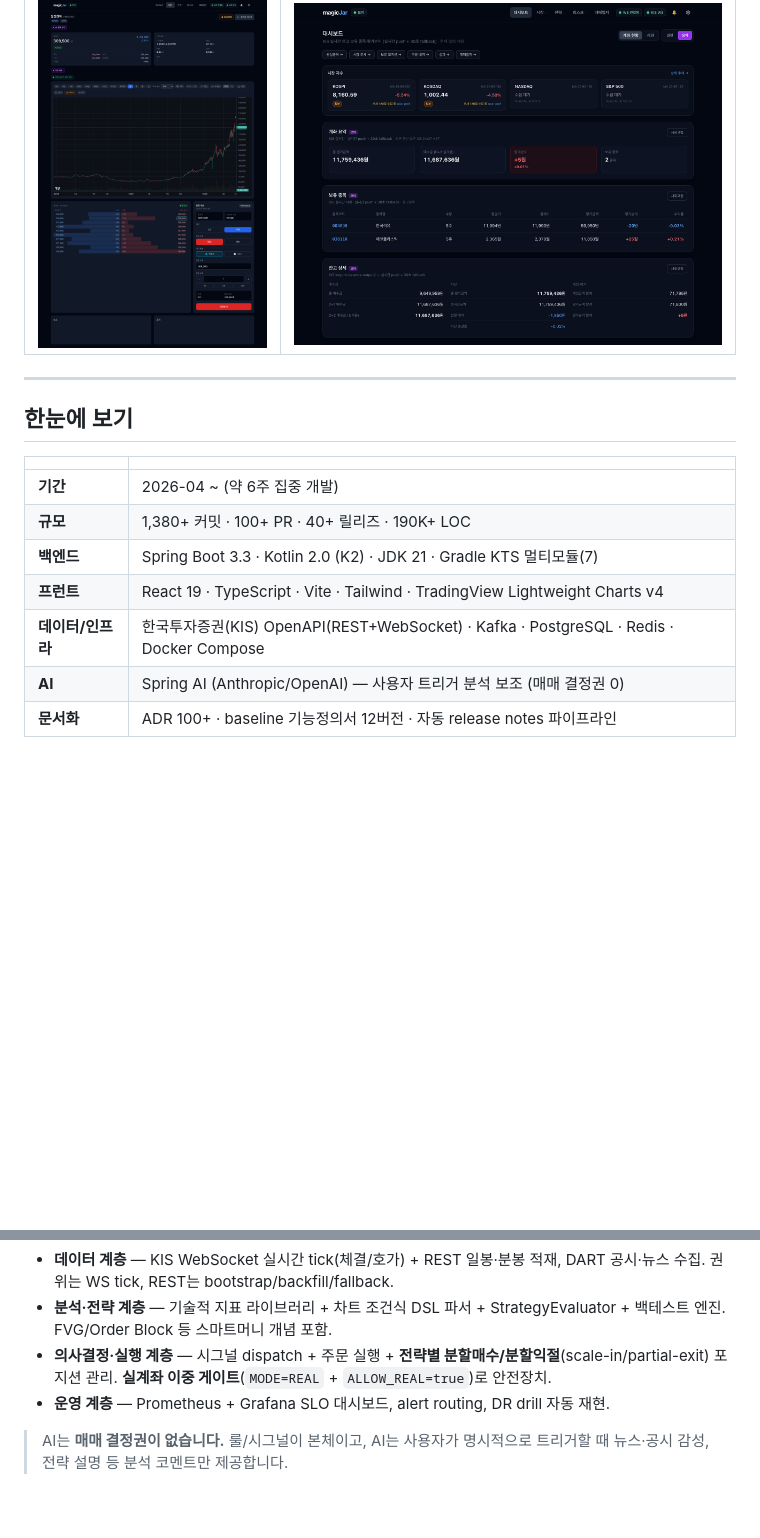
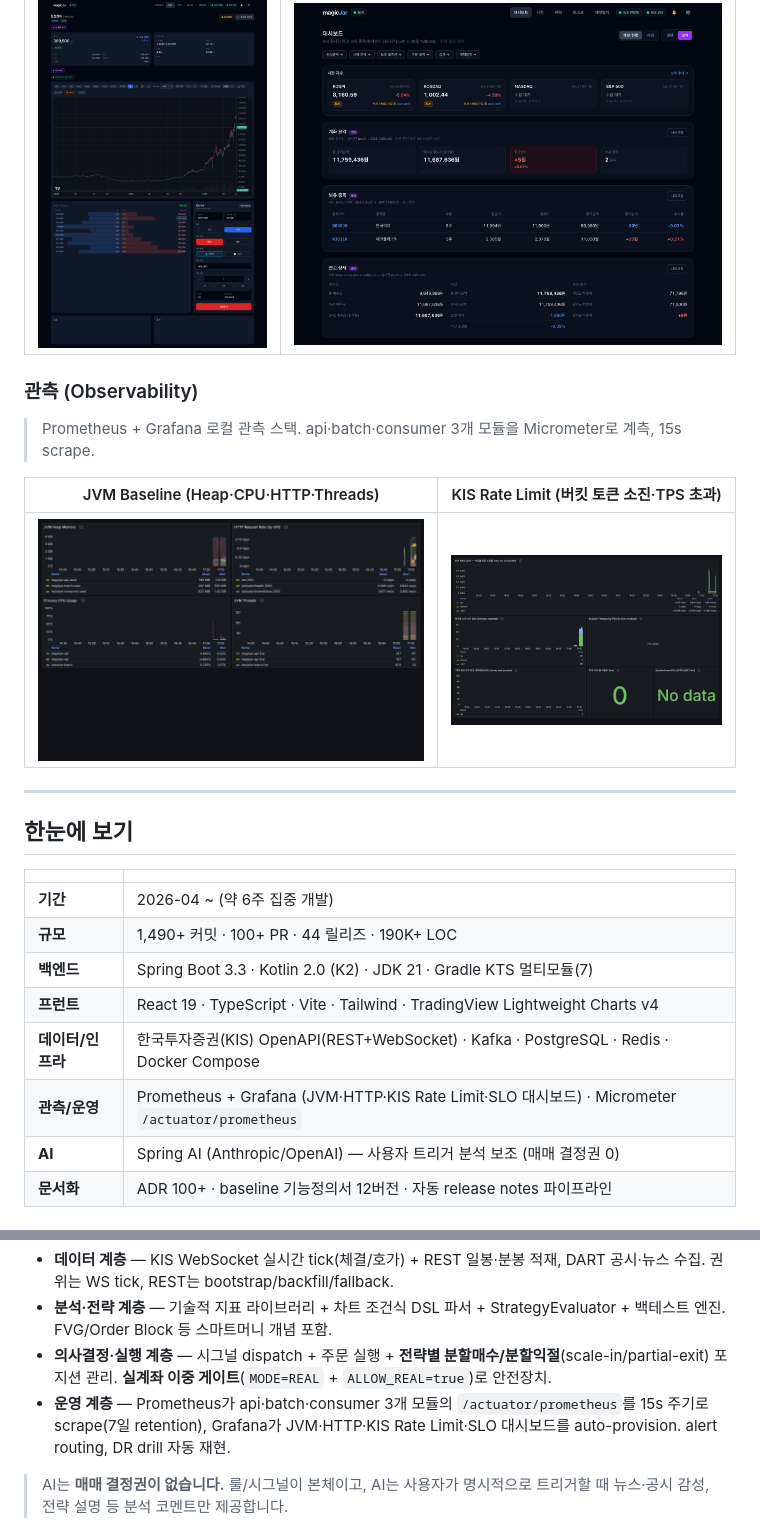
Before and after one commit to sp-daewoon/magicjar-portfolio, a Markdown page: README.md, 2 parts joined by grey strips. GitHub-like rendering; pictures changed too: showcase/screens/grafana-jvm.png (added), showcase/screens/grafana-kis-ratelimit.png (added); blank space fills up the shorter version.

```diff
--- a/README.md
+++ b/README.md
@@ -15,6 +15,14 @@
 |---|---|
 | ![종목 상세](showcase/screens/symbol-detail-samsung.png) | ![대시보드](showcase/screens/dashboard.png) |
 
+### 관측 (Observability)
+
+> Prometheus + Grafana 로컬 관측 스택. api·batch·consumer 3개 모듈을 Micrometer로 계측, 15s scrape.
+
+| JVM Baseline (Heap·CPU·HTTP·Threads) | KIS Rate Limit (버킷 토큰 소진·TPS 초과) |
+|---|---|
+| ![Grafana JVM](showcase/screens/grafana-jvm.png) | ![Grafana KIS Rate Limit](showcase/screens/grafana-kis-ratelimit.png) |
+
 ---
 
 ## 한눈에 보기
@@ -22,10 +30,11 @@
 | | |
 |---|---|
 | **기간** | 2026-04 ~ (약 6주 집중 개발) |
-| **규모** | 1,380+ 커밋 · 100+ PR · 40+ 릴리즈 · 190K+ LOC |
+| **규모** | 1,490+ 커밋 · 100+ PR · 44 릴리즈 · 190K+ LOC |
 | **백엔드** | Spring Boot 3.3 · Kotlin 2.0 (K2) · JDK 21 · Gradle KTS 멀티모듈(7) |
 | **프런트** | React 19 · TypeScript · Vite · Tailwind · TradingView Lightweight Charts v4 |
 | **데이터/인프라** | 한국투자증권(KIS) OpenAPI(REST+WebSocket) · Kafka · PostgreSQL · Redis · Docker Compose |
+| **관측/운영** | Prometheus + Grafana (JVM·HTTP·KIS Rate Limit·SLO 대시보드) · Micrometer `/actuator/prometheus` |
 | **AI** | Spring AI (Anthropic/OpenAI) — 사용자 트리거 분석 보조 (매매 결정권 0) |
 | **문서화** | ADR 100+ · baseline 기능정의서 12버전 · 자동 release notes 파이프라인 |
 
@@ -36,7 +45,7 @@
 - **데이터 계층** — KIS WebSocket 실시간 tick(체결/호가) + REST 일봉·분봉 적재, DART 공시·뉴스 수집. 권위는 WS tick, REST는 bootstrap/backfill/fallback.
 - **분석·전략 계층** — 기술적 지표 라이브러리 + 차트 조건식 DSL 파서 + StrategyEvaluator + 백테스트 엔진. FVG/Order Block 등 스마트머니 개념 포함.
 - **의사결정·실행 계층** — 시그널 dispatch + 주문 실행 + **전략별 분할매수/분할익절**(scale-in/partial-exit) 포지션 관리. **실계좌 이중 게이트**(`MODE=REAL` + `ALLOW_REAL=true`)로 안전장치.
-- **운영 계층** — Prometheus + Grafana SLO 대시보드, alert routing, DR drill 자동 재현.
+- **운영 계층** — Prometheus가 api·batch·consumer 3개 모듈의 `/actuator/prometheus`를 15s 주기로 scrape(7일 retention), Grafana가 JVM·HTTP·KIS Rate Limit·SLO 대시보드를 auto-provision. alert routing, DR drill 자동 재현.
 
 > AI는 **매매 결정권이 없습니다.** 룰/시그널이 본체이고, AI는 사용자가 명시적으로 트리거할 때 뉴스·공시 감성, 전략 설명 등 분석 코멘트만 제공합니다.
 
```
Also changed, not shown: 2 other files.
